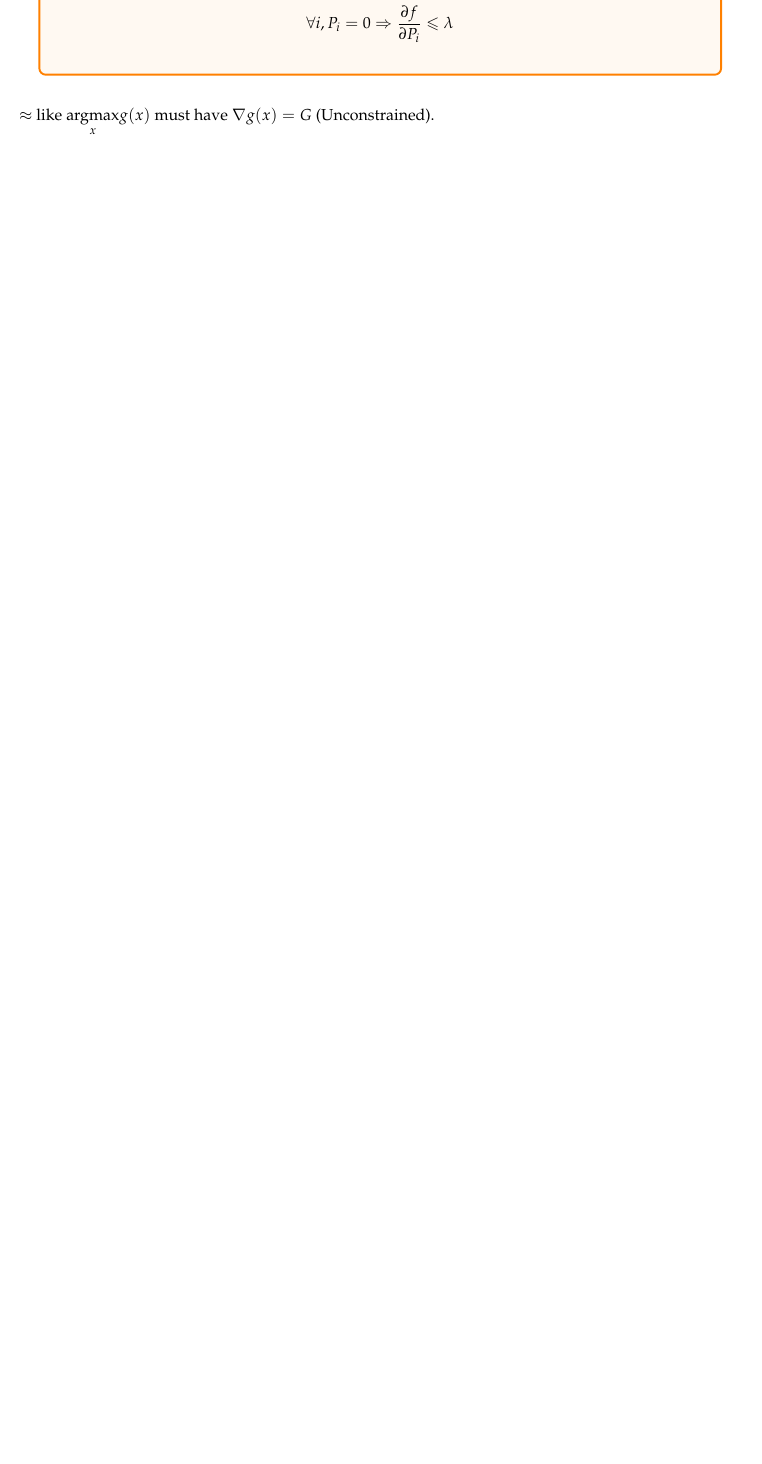
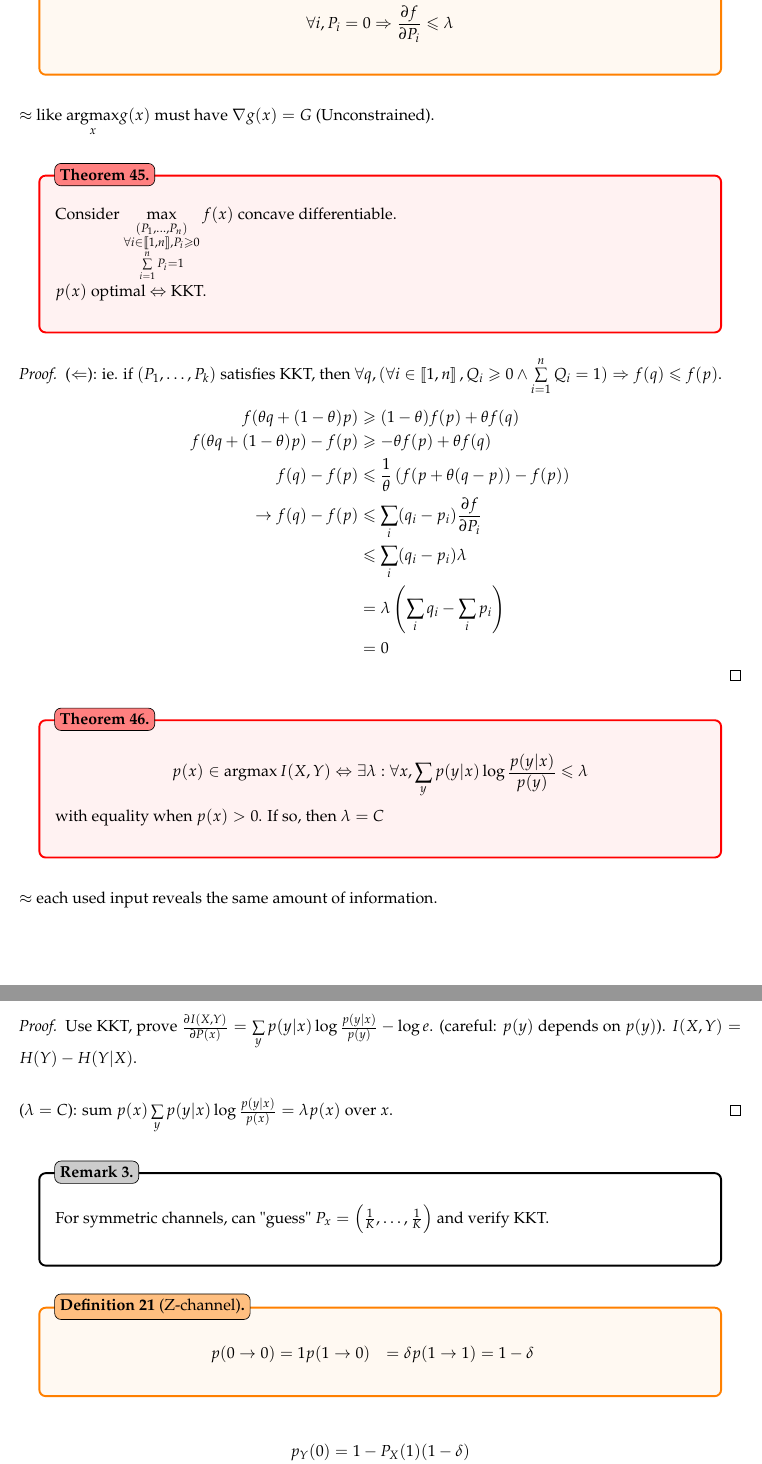
Before and after one commit to marc-chevalier/EPFL-Master-Lectures, a LaTeX document (InfTh/InfTh.tex, which reads InfTh/src/channel.tex): part of page 38 of 39 before the commit and two parts of pages 38 and 39 of 40 after it, the two joined at a grey line, cut so that both start at the same text, the shorter picture padded with empty space. Compiled offline with pdfLaTeX.

```diff
--- a/InfTh/src/channel.tex
+++ b/InfTh/src/channel.tex
@@ -360,3 +360,57 @@
 \end{definition}
 
 $\approx$ like $\underset{x}{\opname{argmax}} g(x)$ must have $\nabla g(x) = G$ (Unconstrained).
+
+\begin{theorem}
+    Consider $\max\limits_{\substack{(P_1,\ldots,P_n)\\\forall i\in\brackets{1,n}, P_i \geqslant 0\\\sum\limits_{i=1}^n P_i = 1}} f(x)$ concave differentiable.
+
+    $p(x)$ optimal $\LRa$ KKT.
+\end{theorem}
+\begin{proof}
+    ($\La$): ie. if $(P_1,\ldots,P_k)$ satisfies KKT, then $\forall q, (\forall i\in\brackets{1,n},Q_i \geqslant 0\wedge \sum\limits_{i=1}^n Q_i = 1) \Ra f(q) \leqslant f(p)$.
+
+    \[
+        \begin{aligned}
+            f(\theta q + (1-\theta)p) &\geqslant (1-\theta)f(p) + \theta f(q)\\
+            f(\theta q + (1-\theta)p) - f(p) &\geqslant -\theta f(p) + \theta f(q)\\
+            f(q) - f(p) &\leqslant \frac{1}{\theta}\left( f(p+\theta(q-p)) - f(p) \right)\\
+            \to f(q) - f(p) &\leqslant \sum\limits_i (q_i - p_i) \frac{\partial f}{\partial P_i}\\
+            &\leqslant \sum\limits_i(q_i-p_i)\lambda\\
+            &= \lambda \left(\sum\limits_i q_i - \sum\limits_i p_i\right)\\
+            &= 0
+        \end{aligned}
+    \]
+\end{proof}
+
+\begin{theorem}
+    \[
+        p(x) \in \opname{argmax} I(X,Y) \LRa \exists \lambda: \forall x, \sum\limits_y p(y\vert x) \log \frac{p(y\vert x)}{p(y)} \leqslant \lambda
+    \]
+    with equality when $p(x) > 0$. If so, then $\lambda = C$
+\end{theorem}
+$\approx$ each used input reveals the same amount of information.
+\begin{proof}
+    Use KKT, prove $\frac{\partial I(X,Y)}{\partial P(x)} = \sum\limits_y p(y\vert x) \log \frac{p(y\vert x)}{p(y)}-\log e$. (careful: $p(y)$ depends on $p(y)$). $I(X,Y) = H(Y) - H(Y\vert X)$.
+
+    \bigskip
+
+    ($\lambda = C$): sum $p(x) \sum\limits_y p(y\vert x) \log \frac{p(y\vert x)}{p(x)} = \lambda p(x)$ over $x$.
+\end{proof}
+
+\begin{remark}
+    For symmetric channels, can "guess" $P_x = \left( \frac{1}{K},\ldots,\frac{1}{K}\right)$ and verify KKT.
+\end{remark}
+
+\begin{definition}[Z-channel]
+    \[
+        \begin{aligned}
+            p(0 \to 0) &= 1
+            p(1 \to 0) &= \delta
+            p(1 \to 1) &= 1 - \delta
+        \end{aligned}
+    \]
+\end{definition}
+
+\[
+    \begin{aligned}
+        p_Y(0) &= 1-P_X(1)(1-\delta)\\
```
Also changed, not shown: InfTh/src/channel.tex (9 more changed lines).
